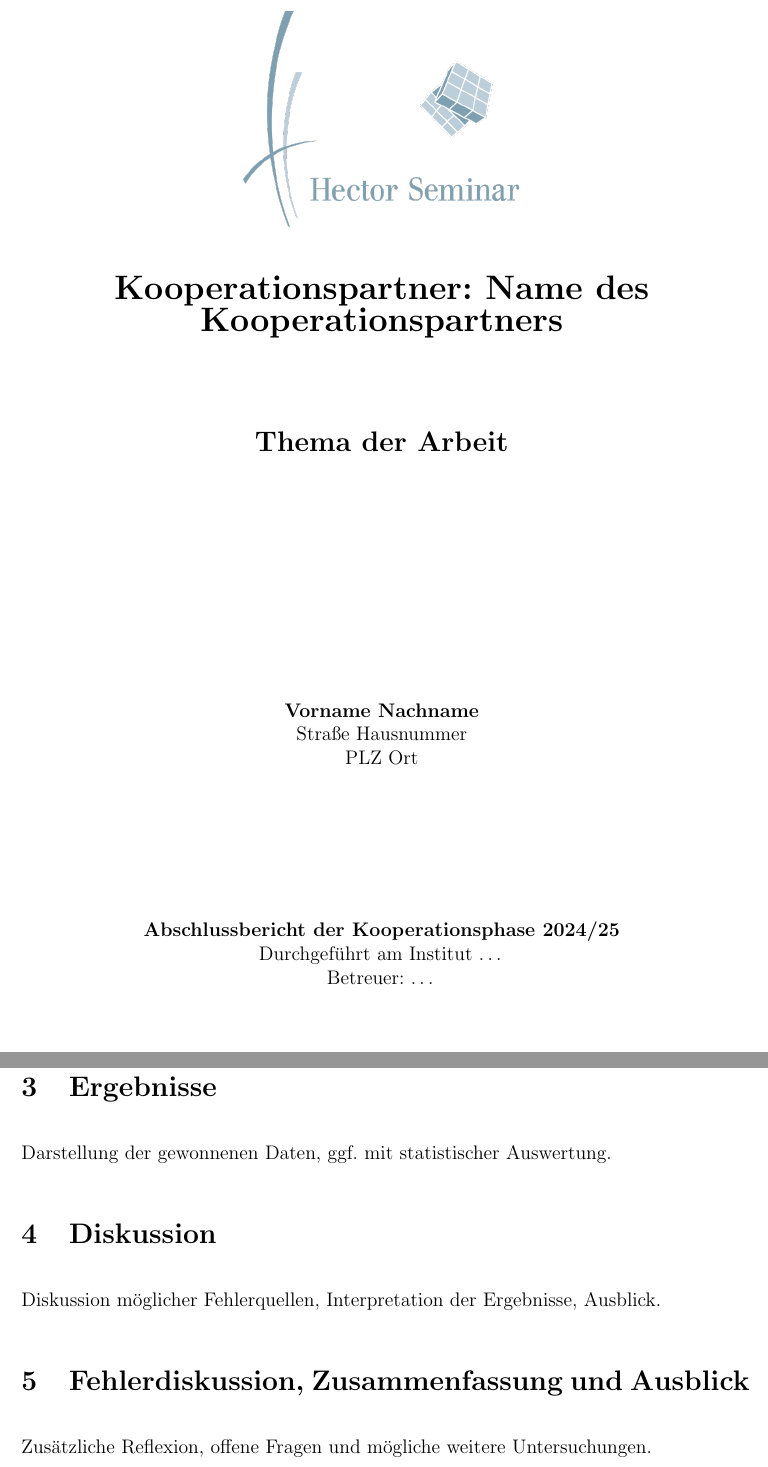
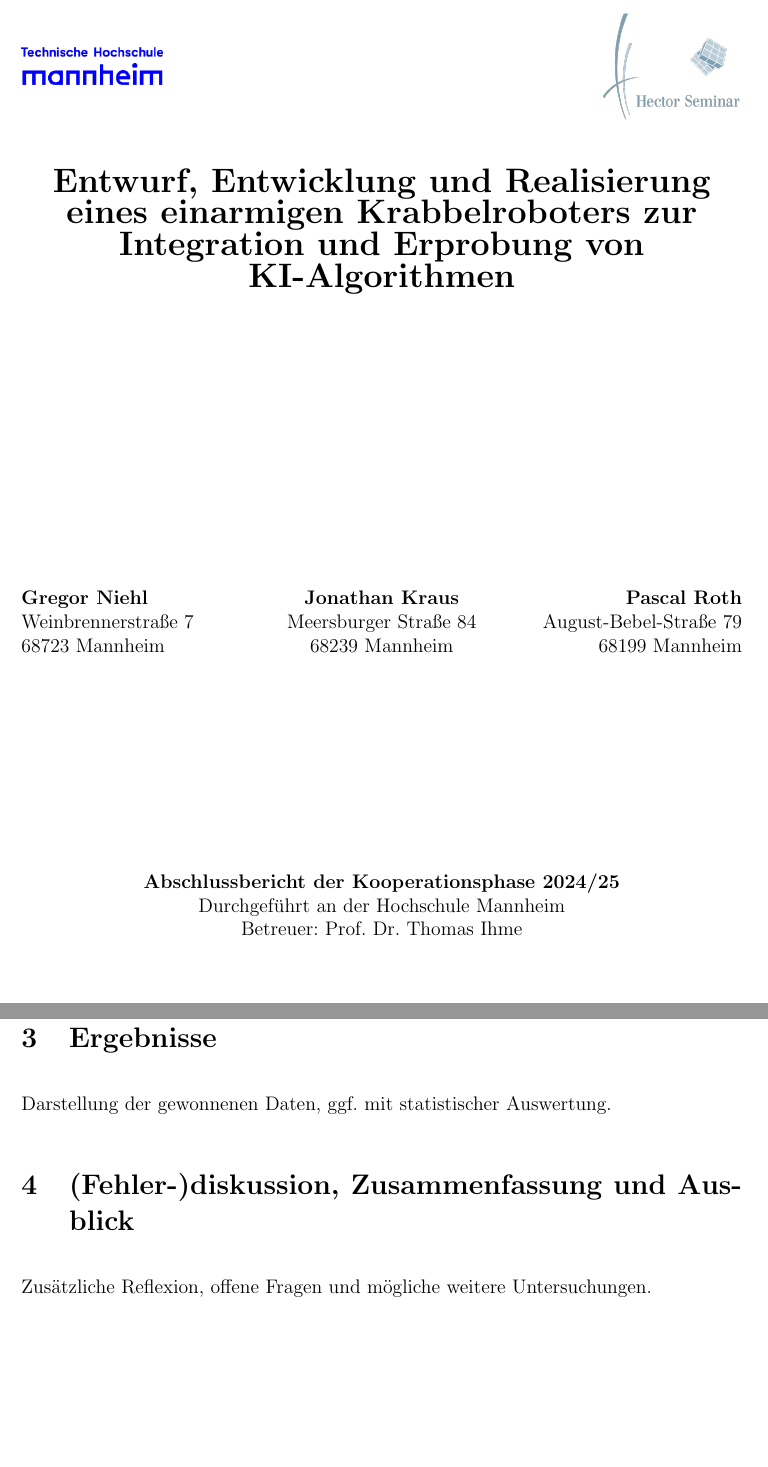
Before and after one commit to hector-crawler/abschlussarbeit, a LaTeX document (abschlussbericht.tex): two parts of pages 1 and 3 of 4, joined at a grey line, cut at the place of the change, the shorter picture padded with empty space. Compiled offline with pdfLaTeX.

Commit message:
changed titlepage

```diff
--- a/abschlussbericht.tex
+++ b/abschlussbericht.tex
@@ -21,7 +22,7 @@
 \pagestyle{fancy}
 \fancyhf{}
 \rhead{Abschlussbericht}
-\lhead{Vorname Name}
+% \lhead{Vorname Name}
 \rfoot{\thepage}
 
 % Abschnittsabstand
@@ -32,20 +33,46 @@
 
 	% Titelseite
 	\begin{titlepage}
+		\begin{minipage}[c]{0.49\textwidth}
+			\raggedright
+			\includegraphics[width=0.4\textwidth]{TH_Mannheim_Logo_RGB_blau.png}
+		\end{minipage}
+		\hfill
+		\begin{minipage}[c]{0.49\textwidth}
+			\raggedleft
+			\includegraphics[width=0.4\textwidth]{logo.png}
+		\end{minipage}
+		\\[1cm]
 		\centering
-		\includegraphics[width=0.4\textwidth]{logo.png} \\[1cm] % Logo
-		\textbf{\LARGE{Kooperationspartner: Name des Kooperationspartners}} \\[2cm]
-		{\Large \textbf{Thema der Arbeit}} \\[2cm]
+		\textbf{\LARGE{Entwurf, Entwicklung und Realisierung eines einarmigen Krabbelroboters zur Integration und Erprobung von KI-Algorithmen}} \\[2cm]
+		% {\Large \textbf{Thema der Arbeit}} \\[2cm]
 
 		\vfill
-		\textbf{Vorname Nachname} \\
-		Straße Hausnummer \\
-		PLZ Ort \\
+			\begin{minipage}[t]{0.32\textwidth}
+			    \raggedright
+			    \textbf{Gregor Niehl} \\
+			    Weinbrennerstraße 7 \\
+			    68723 Mannheim \\
+			\end{minipage}
+			\hfill
+			\begin{minipage}[t]{0.32\textwidth}
+			    \centering
+			    \textbf{Jonathan Kraus} \\
+			    Meersburger Straße 84 \\
+			    68239 Mannheim \\
+			\end{minipage}
+			\hfill
+			\begin{minipage}[t]{0.32\textwidth}
+			    \raggedleft
+			    \textbf{Pascal Roth} \\
+			    August-Bebel-Straße 79\\
+			    68199 Mannheim \\
+			\end{minipage}
 		\vfill
 
 		\textbf{Abschlussbericht der Kooperationsphase 2024/25} \\
-		Durchgeführt am Institut … \\
-		Betreuer: … \\
+		Durchgeführt an der Hochschule Mannheim \\
+		Betreuer: Prof. Dr. Thomas Ihme \\
 		\vfill
 
 		\today
@@ -76,10 +103,10 @@
 	\section{Ergebnisse}
 	Darstellung der gewonnenen Daten, ggf. mit statistischer Auswertung.
 
-	\section{Diskussion}
-	Diskussion möglicher Fehlerquellen, Interpretation der Ergebnisse, Ausblick.
+	%\section{Diskussion}
+	%Diskussion möglicher Fehlerquellen, Interpretation der Ergebnisse, Ausblick.
 
-	\section{Fehlerdiskussion, Zusammenfassung und Ausblick}
+	\section{(Fehler-)diskussion, Zusammenfassung und Ausblick}
 	Zusätzliche Reflexion, offene Fragen und mögliche weitere Untersuchungen.
 
 	\section*{Danksagung}
```
Also changed, not shown: abschlussbericht.tex (1 more changed lines).
